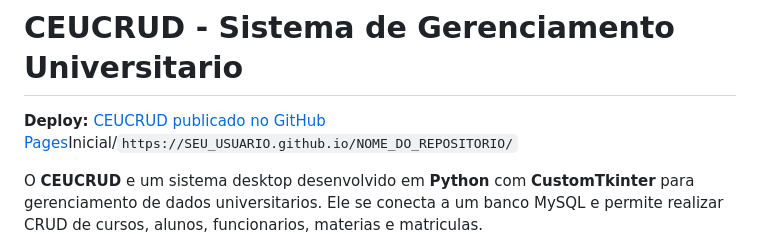
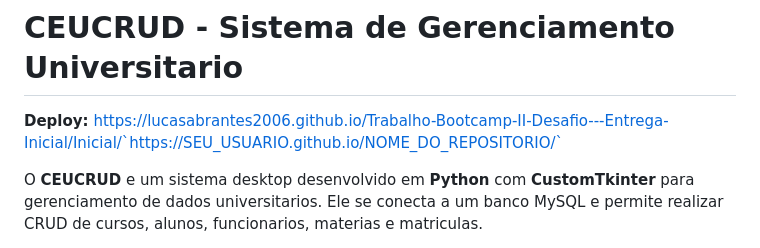
Before and after one commit to LucasAbrantes2006/Trabalho-Bootcamp-ll-Desafio---Entrega-Inicial, a Markdown page: README.md, the part around the change. Rendered like a GitHub page.

```diff
--- a/README.md
+++ b/README.md
@@ -1,6 +1,6 @@
 # CEUCRUD - Sistema de Gerenciamento Universitario
 
-**Deploy:** [CEUCRUD publicado no GitHub Pages](https://lucasabrantes2006.github.io/Trabalho-Bootcamp-II-Desafio---Entrega-Inicial/)Inicial/`https://SEU_USUARIO.github.io/NOME_DO_REPOSITORIO/`
+**Deploy:**  https://lucasabrantes2006.github.io/Trabalho-Bootcamp-II-Desafio---Entrega-Inicial/Inicial/`https://SEU_USUARIO.github.io/NOME_DO_REPOSITORIO/`
 
 O **CEUCRUD** e um sistema desktop desenvolvido em **Python** com **CustomTkinter** para gerenciamento de dados universitarios. Ele se conecta a um banco MySQL e permite realizar CRUD de cursos, alunos, funcionarios, materias e matriculas.
 
```
